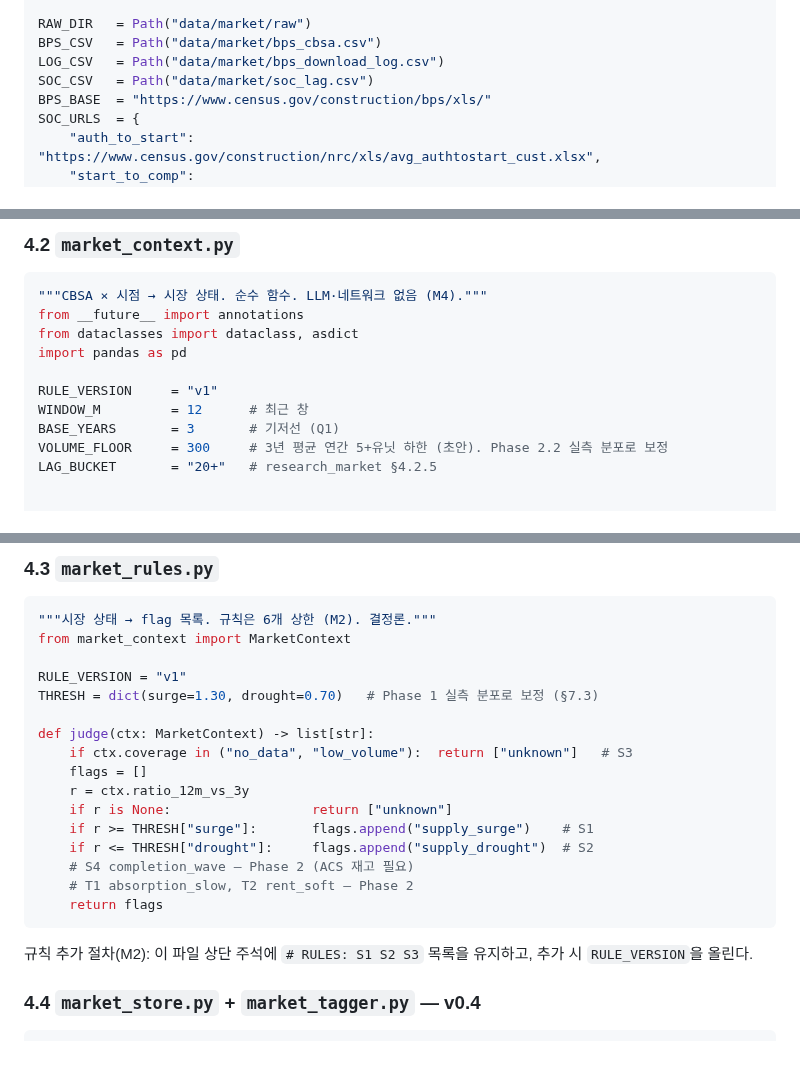
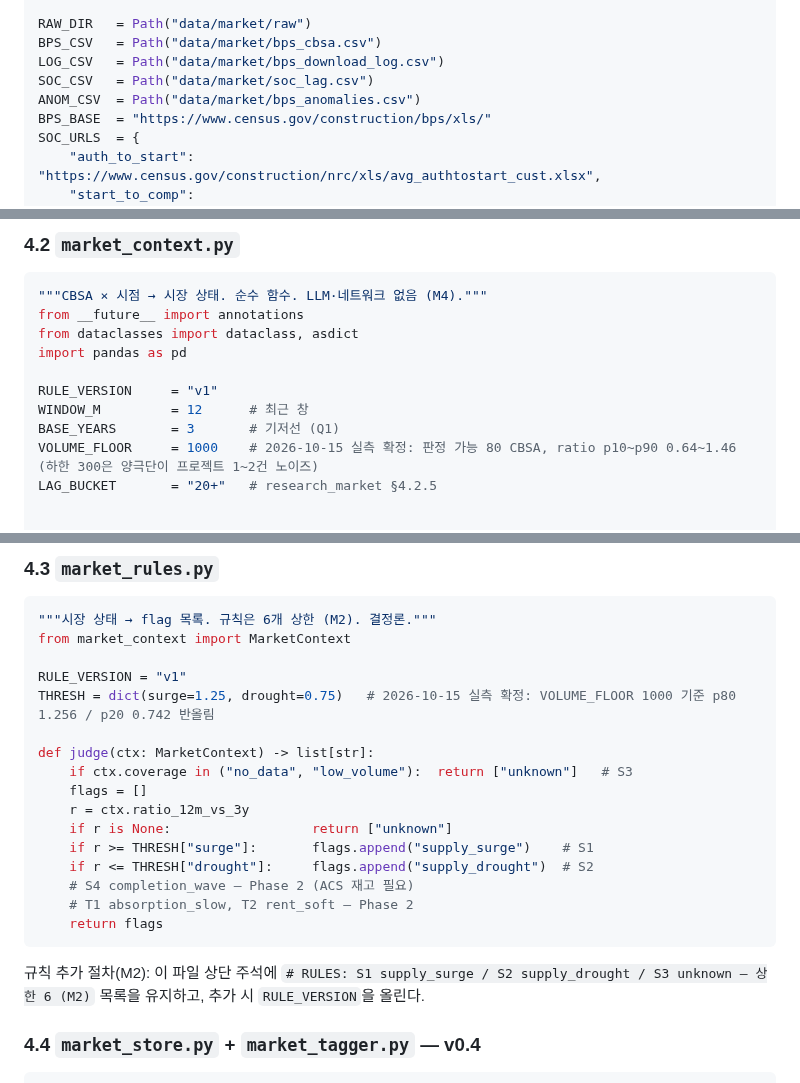
Before and after one commit to jaehongbr-Coding/us-residential-v2, a Markdown page: Plan_market.md, 3 parts joined by grey strips. Rendered like a GitHub page; blank space fills up the shorter version.

````diff
--- a/Plan_market.md
+++ b/Plan_market.md
@@ -213,6 +214,7 @@ RAW_DIR   = Path("data/market/raw")
 BPS_CSV   = Path("data/market/bps_cbsa.csv")
 LOG_CSV   = Path("data/market/bps_download_log.csv")
 SOC_CSV   = Path("data/market/soc_lag.csv")
+ANOM_CSV  = Path("data/market/bps_anomalies.csv")
 BPS_BASE  = "https://www.census.gov/construction/bps/xls/"
 SOC_URLS  = {
     "auth_to_start": "https://www.census.gov/construction/nrc/xls/avg_authtostart_cust.xlsx",
@@ -452,7 +479,7 @@ import pandas as pd
 RULE_VERSION     = "v1"
 WINDOW_M         = 12      # 최근 창
 BASE_YEARS       = 3       # 기저선 (Q1)
-VOLUME_FLOOR     = 300     # 3년 평균 연간 5+유닛 하한 (초안). Phase 2.2 실측 분포로 보정
+VOLUME_FLOOR     = 1000    # 2026-10-15 실측 확정: 판정 가능 80 CBSA, ratio p10~p90 0.64~1.46 (하한 300은 양극단이 프로젝트 1~2건 노이즈)
 LAG_BUCKET       = "20+"   # research_market §4.2.5
 
 
@@ -538,7 +565,7 @@ def region_map(bps: pd.DataFrame, state_region: pd.DataFrame) -> dict[str, str]:
 from market_context import MarketContext
 
 RULE_VERSION = "v1"
-THRESH = dict(surge=1.30, drought=0.70)   # Phase 1 실측 분포로 보정 (§7.3)
+THRESH = dict(surge=1.25, drought=0.75)   # 2026-10-15 실측 확정: VOLUME_FLOOR 1000 기준 p80 1.256 / p20 0.742 반올림
 
 def judge(ctx: MarketContext) -> list[str]:
     if ctx.coverage in ("no_data", "low_volume"):  return ["unknown"]   # S3
@@ -552,7 +579,7 @@ def judge(ctx: MarketContext) -> list[str]:
     return flags
 ```
 
-규칙 추가 절차(M2): 이 파일 상단 주석에 `# RULES: S1 S2 S3` 목록을 유지하고, 추가 시 `RULE_VERSION`을 올린다.
+규칙 추가 절차(M2): 이 파일 상단 주석에 `# RULES: S1 supply_surge / S2 supply_drought / S3 unknown — 상한 6 (M2)` 목록을 유지하고, 추가 시 `RULE_VERSION`을 올린다.
 
 ### 4.4 `market_store.py` + `market_tagger.py` — v0.4
 
````
Also changed, not shown: other parts of Plan_market.md (+76 -53 lines).
